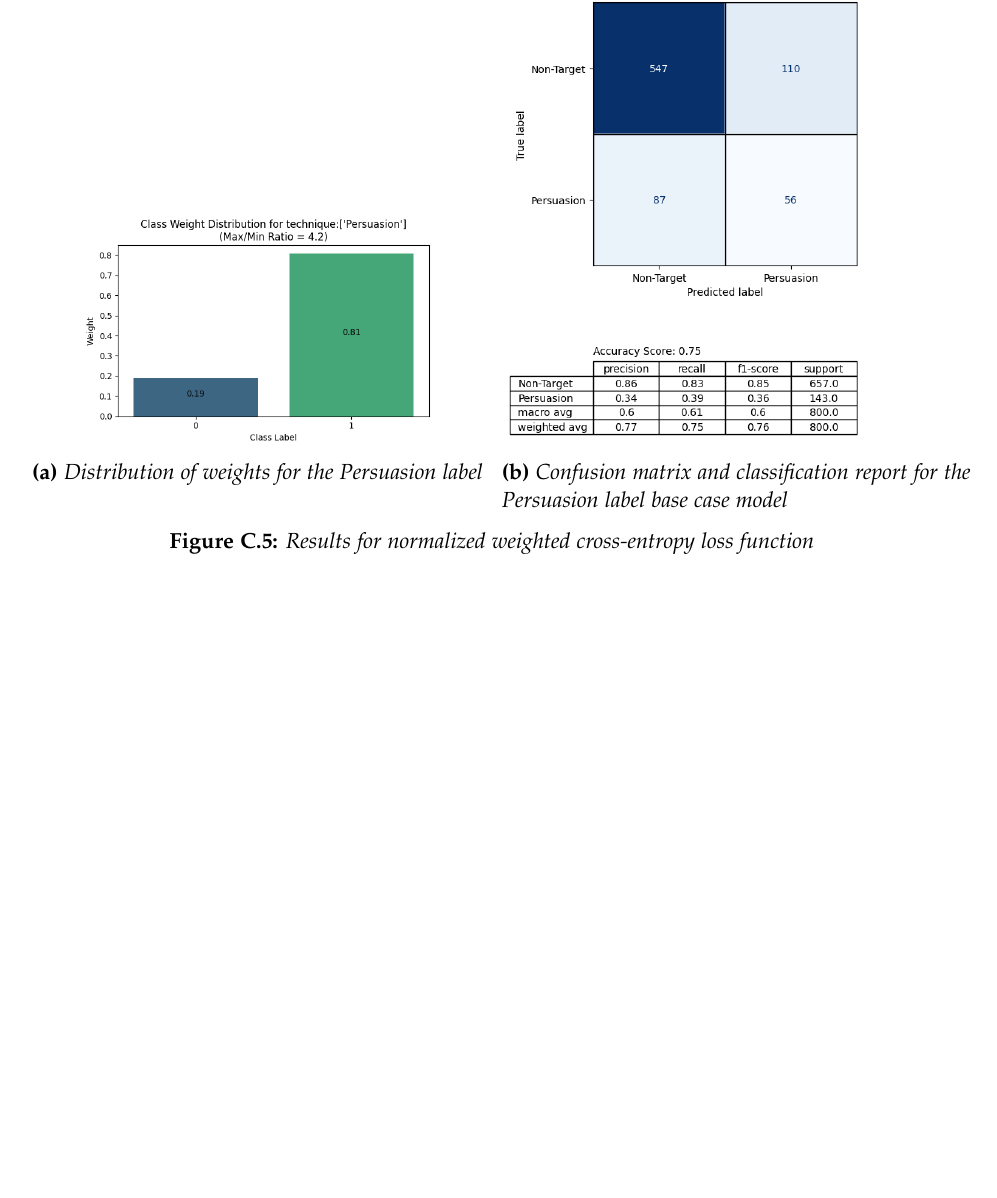
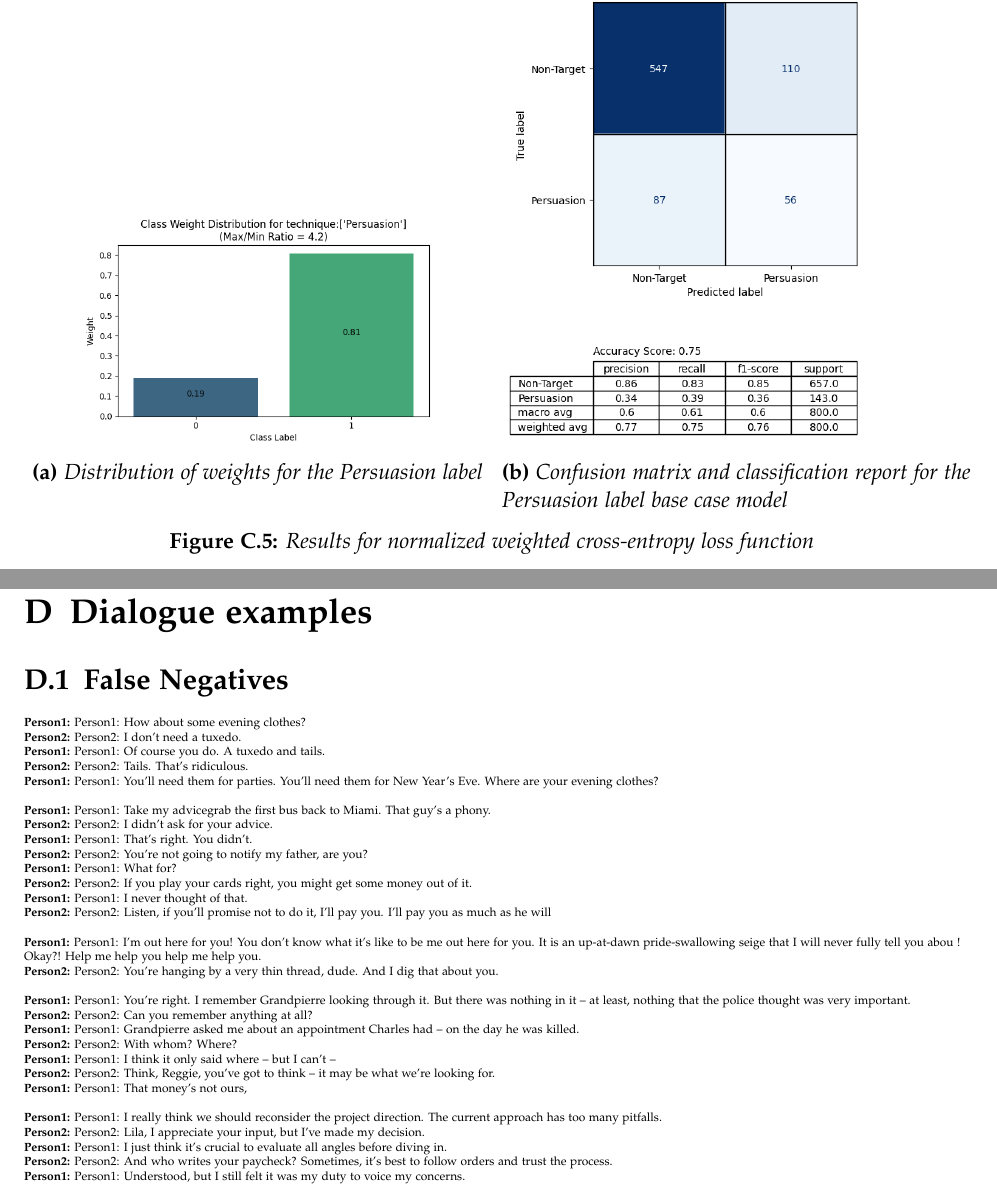
Before and after one commit to KJWesthoff/266FinalProject, a LaTeX document (Proposal/266_FinalProject.tex): part of page 12 of 12 before the commit and two parts of pages 12 and 13 of 13 after it, the two joined at a grey line, cut so that both start at the same text, the shorter picture padded with empty space. Compiled offline with pdfLaTeX.

Commit message:
added dialogues

```diff
--- a/Proposal/266_FinalProject.tex
+++ b/Proposal/266_FinalProject.tex
@@ -442,8 +442,44 @@ Investigating 'persuasion' as a means for detecting Phishing, requires some mode
 		\end{subfigure}
 		\caption{Results for normalized weighted cross-entropy loss function}
 	\end{figure*}
+	\clearpage
+	\section{Dialogue examples}
 
+	\subsection{False Negatives}
 
+	\tiny
+	\texttt
+	\noindent\textbf{Person1:} Person1: How about some evening clothes? \\
+	\noindent\textbf{Person2:} Person2: I don't need a tuxedo. \\
+	\noindent\textbf{Person1:} Person1: Of course you do.  A tuxedo and tails. \\
+	\noindent\textbf{Person2:} Person2: Tails.  That's ridiculous. \\
+	\noindent\textbf{Person1:} Person1: You'll need them for parties. You'll need them for New Year's Eve.  Where are your evening clothes? \\
+
+	\noindent\textbf{Person1:} Person1: Take my advicegrab the first bus back to Miami. That guy's a phony. \\
+	\noindent\textbf{Person2:} Person2: I didn't ask for your advice. \\
+	\noindent\textbf{Person1:} Person1: That's right. You didn't. \\
+	\noindent\textbf{Person2:} Person2: You're not going to notify my father, are you? \\
+	\noindent\textbf{Person1:} Person1: What for? \\
+	\noindent\textbf{Person2:} Person2: If you play your cards right, you might get some money out of it. \\
+	\noindent\textbf{Person1:} Person1: I never thought of that. \\
+	\noindent\textbf{Person2:} Person2: Listen, if you'll promise not to do it, I'll pay you. I'll pay you as much as he will \\
+
+	\noindent\textbf{Person1:} Person1: I'm out here for you!  You don't know what it's like to be me out here for you. It is an up-at-dawn pride-swallowing seige that I will never fully tell you abou ! Okay?! Help me help you help me help you. \\
+	\noindent\textbf{Person2:} Person2: You're hanging by a very thin thread, dude.  And I dig that about you. \\
+
+	\noindent\textbf{Person1:} Person1: You're right. I remember Grandpierre looking through it. But there was nothing in it -- at least, nothing that the police thought was very important. \\
+	\noindent\textbf{Person2:} Person2: Can you remember anything at all? \\
+	\noindent\textbf{Person1:} Person1: Grandpierre asked me about an appointment Charles had -- on the day he was killed. \\
+	\noindent\textbf{Person2:} Person2: With whom? Where? \\
+	\noindent\textbf{Person1:} Person1: I think it only said where -- but I can't -- \\
+	\noindent\textbf{Person2:} Person2: Think, Reggie, you've got to think -- it may be what we're looking for. \\
+	\noindent\textbf{Person1:} Person1: That money's not ours, \\
+
+	\noindent\textbf{Person1:} Person1: I really think we should reconsider the project direction. The current approach has too many pitfalls. \\
+	\noindent\textbf{Person2:} Person2: Lila, I appreciate your input, but I've made my decision. \\
+	\noindent\textbf{Person1:} Person1: I just think it's crucial to evaluate all angles before diving in. \\
+	\noindent\textbf{Person2:} Person2: And who writes your paycheck? Sometimes, it's best to follow orders and trust the process. \\
+	\noindent\textbf{Person1:} Person1: Understood, but I still felt it was my duty to voice my concerns. \\
 
 
 
```
Also changed, not shown: Proposal/266_FinalProject.pdf.
